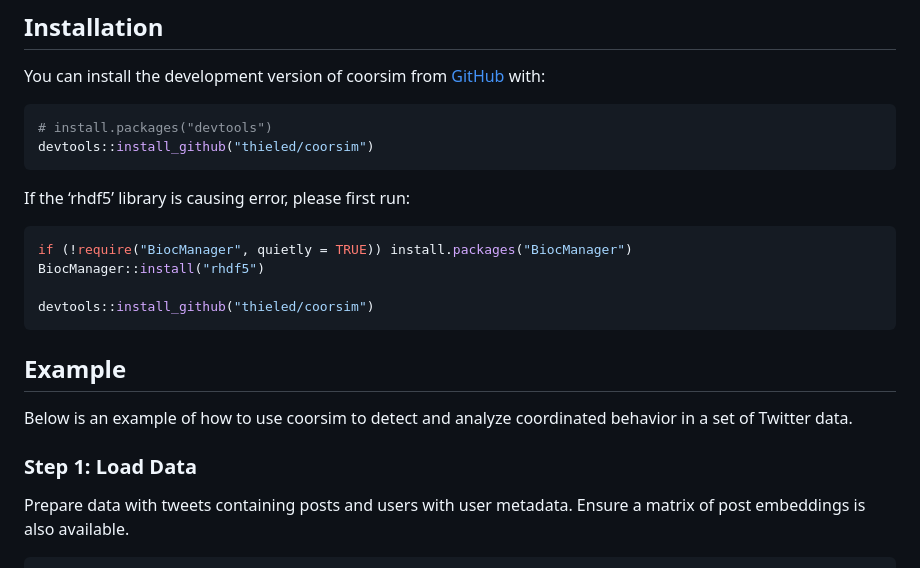
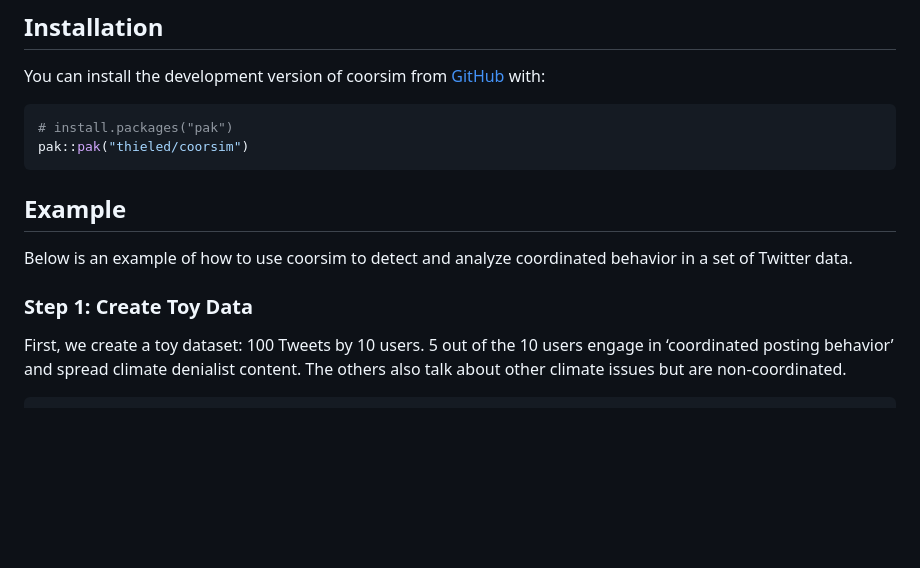
Before and after one commit to thieled/coorsim, a Markdown page: README.md, the part around one of its changes. GitHub-like rendering; blank space fills up the shorter version.

````diff
--- a/README.md
+++ b/README.md
@@ -20,17 +24,8 @@ You can install the development version of coorsim from
 [GitHub](https://github.com/) with:
 
 ``` r
-# install.packages("devtools")
-devtools::install_github("thieled/coorsim")
-```
-
-If the ‘rhdf5’ library is causing error, please first run:
-
-``` r
-if (!require("BiocManager", quietly = TRUE)) install.packages("BiocManager")
-BiocManager::install("rhdf5")
-
-devtools::install_github("thieled/coorsim")
+# install.packages("pak")
+pak::pak("thieled/coorsim")
 ```
 
 ## Example
@@ -38,9 +33,11 @@ devtools::install_github("thieled/coorsim")
 Below is an example of how to use coorsim to detect and analyze
 coordinated behavior in a set of Twitter data.
 
-### Step 1: Load Data
+### Step 1: Create Toy Data
 
-Prepare data with tweets containing posts and users with user metadata.
-Ensure a matrix of post embeddings is also available.
+First, we create a toy dataset: 100 Tweets by 10 users. 5 out of the 10
+users engage in ‘coordinated posting behavior’ and spread climate
+denialist content. The others also talk about other climate issues but
+are non-coordinated.
 
 ``` r
````
Also changed, not shown: other parts of README.md (+190 -38 lines), man/figures/README-unnamed-chunk-4-1.png (added), 6 other files.
